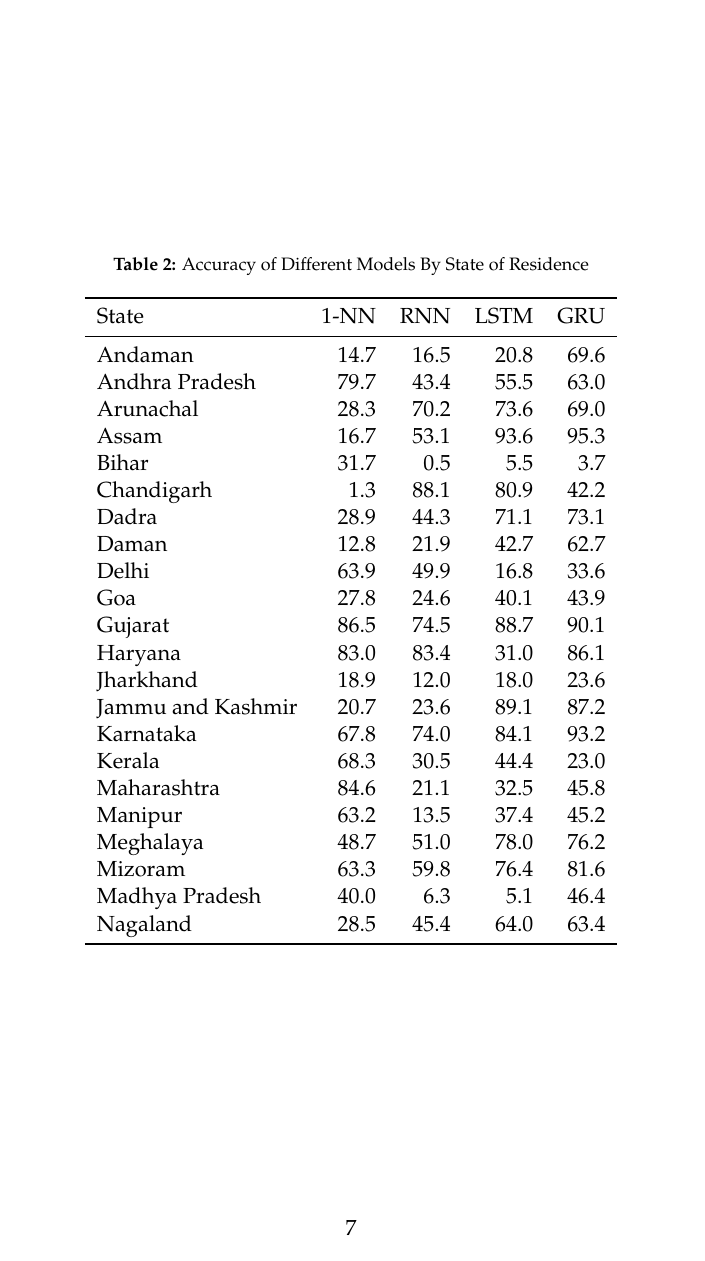
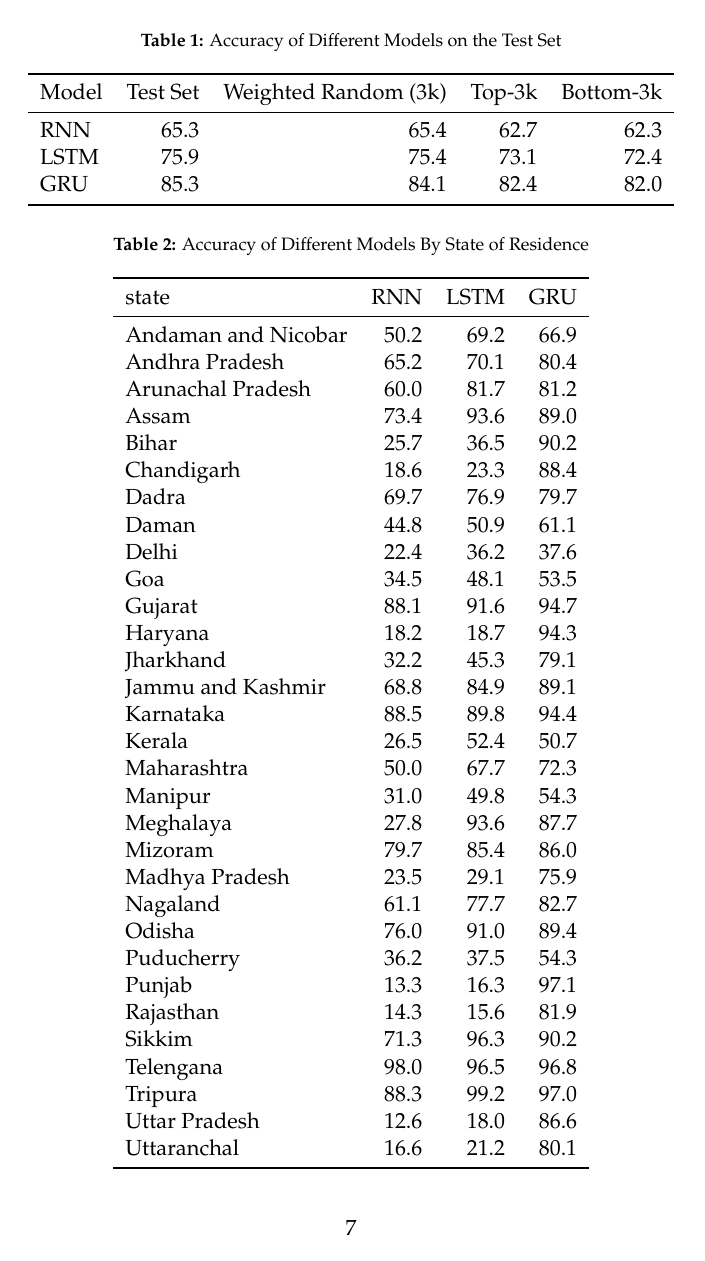
Before and after one commit to appeler/instate, a LaTeX paper (ms/instate.tex, which reads ms/tabs/accuracy_by_state.tex, ms/tabs/model_comparison.tex): page 7 of 10. Compiled offline with pdfLaTeX.

Commit message:
updated figs and tabs

```diff
--- a/ms/tabs/accuracy_by_state.tex
+++ b/ms/tabs/accuracy_by_state.tex
@@ -2,32 +2,41 @@
 \centering
 \caption{Accuracy of Different Models By State of Residence}
 \label{accuracy_by_state}
-\begin{tabular}{lrrrr}
+\begin{tabular}{lrrr}
 \toprule
-State & 1-NN & RNN & LSTM & GRU \\
+state & RNN & LSTM & GRU \\
 \midrule
-Andaman & 14.7 & 16.5 & 20.8 & 69.6 \\
-Andhra Pradesh & 79.7 & 43.4 & 55.5 & 63.0 \\
-Arunachal & 28.3 & 70.2 & 73.6 & 69.0 \\
-Assam & 16.7 & 53.1 & 93.6 & 95.3 \\
-Bihar & 31.7 & 0.5 & 5.5 & 3.7 \\
-Chandigarh & 1.3 & 88.1 & 80.9 & 42.2 \\
-Dadra & 28.9 & 44.3 & 71.1 & 73.1 \\
-Daman & 12.8 & 21.9 & 42.7 & 62.7 \\
-Delhi & 63.9 & 49.9 & 16.8 & 33.6 \\
-Goa & 27.8 & 24.6 & 40.1 & 43.9 \\
-Gujarat & 86.5 & 74.5 & 88.7 & 90.1 \\
-Haryana & 83.0 & 83.4 & 31.0 & 86.1 \\
-Jharkhand & 18.9 & 12.0 & 18.0 & 23.6 \\
-Jammu and Kashmir & 20.7 & 23.6 & 89.1 & 87.2 \\
-Karnataka & 67.8 & 74.0 & 84.1 & 93.2 \\
-Kerala & 68.3 & 30.5 & 44.4 & 23.0 \\
-Maharashtra & 84.6 & 21.1 & 32.5 & 45.8 \\
-Manipur & 63.2 & 13.5 & 37.4 & 45.2 \\
-Meghalaya & 48.7 & 51.0 & 78.0 & 76.2 \\
-Mizoram & 63.3 & 59.8 & 76.4 & 81.6 \\
-Madhya Pradesh & 40.0 & 6.3 & 5.1 & 46.4 \\
-Nagaland & 28.5 & 45.4 & 64.0 & 63.4 \\
+Andaman and Nicobar & 50.2 & 69.2 & 66.9 \\
+Andhra Pradesh & 65.2 & 70.1 & 80.4 \\
+Arunachal Pradesh & 60.0 & 81.7 & 81.2 \\
+Assam & 73.4 & 93.6 & 89.0 \\
+Bihar & 25.7 & 36.5 & 90.2 \\
+Chandigarh & 18.6 & 23.3 & 88.4 \\
+Dadra & 69.7 & 76.9 & 79.7 \\
+Daman & 44.8 & 50.9 & 61.1 \\
+Delhi & 22.4 & 36.2 & 37.6 \\
+Goa & 34.5 & 48.1 & 53.5 \\
+Gujarat & 88.1 & 91.6 & 94.7 \\
+Haryana & 18.2 & 18.7 & 94.3 \\
+Jharkhand & 32.2 & 45.3 & 79.1 \\
+Jammu and Kashmir & 68.8 & 84.9 & 89.1 \\
+Karnataka & 88.5 & 89.8 & 94.4 \\
+Kerala & 26.5 & 52.4 & 50.7 \\
+Maharashtra & 50.0 & 67.7 & 72.3 \\
+Manipur & 31.0 & 49.8 & 54.3 \\
+Meghalaya & 27.8 & 93.6 & 87.7 \\
+Mizoram & 79.7 & 85.4 & 86.0 \\
+Madhya Pradesh & 23.5 & 29.1 & 75.9 \\
+Nagaland & 61.1 & 77.7 & 82.7 \\
+Odisha & 76.0 & 91.0 & 89.4 \\
+Puducherry & 36.2 & 37.5 & 54.3 \\
+Punjab & 13.3 & 16.3 & 97.1 \\
+Rajasthan & 14.3 & 15.6 & 81.9 \\
+Sikkim & 71.3 & 96.3 & 90.2 \\
+Telengana & 98.0 & 96.5 & 96.8 \\
+Tripura & 88.3 & 99.2 & 97.0 \\
+Uttar Pradesh & 12.6 & 18.0 & 86.6 \\
+Uttaranchal & 16.6 & 21.2 & 80.1 \\
 \bottomrule
 \end{tabular}
 \end{table}
--- a/ms/tabs/model_comparison.tex
+++ b/ms/tabs/model_comparison.tex
@@ -6,3 +6,6 @@
 \toprule
 Model & Test Set & Weighted Random (3k) & Top-3k & Bottom-3k \\
 \midrule
+RNN & 65.3 & 65.4 & 62.7 & 62.3 \\
+LSTM & 75.9 & 75.4 & 73.1 & 72.4 \\
+GRU & 85.3 & 84.1 & 82.4 & 82.0 \\
```
Also changed, not shown: ms/tabs/table_2.csv (deleted, +0 -23 lines), ms/figs/gender_perf.pdf, ms/figs/gender_perf.png, ms/figs/loss_gru.png (deleted), ms/figs/loss_rnn.png (deleted), ms/figs/loss_v0.png (deleted), ms/figs/lstm_loss.png (deleted), ms/figs/popularity_perf.pdf, ms/figs/popularity_perf.png, ms/figs/popularity_performance.png (deleted), ms/tabs/stratified_by_state.csv (renamed from ms/out/stratified_by_state.csv), ms/tabs/model_comparison.tex (3 more changed lines), 2 other files.
